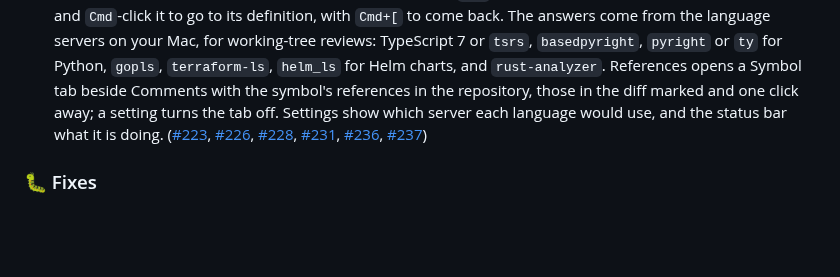
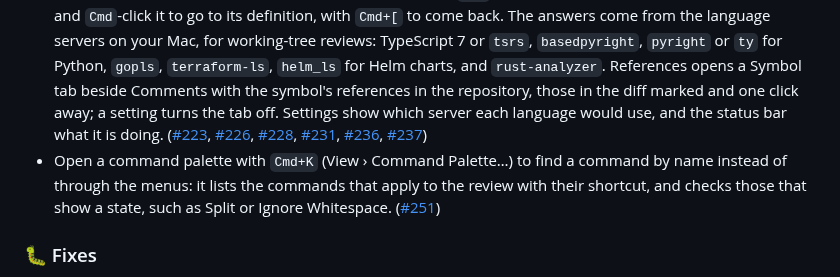
Before and after one commit to vmaerten/diffdesk, a Markdown page: CHANGELOG.md, the part around the change. GitHub-like rendering; blank space fills up the shorter version.

Commit message:
docs(changelog): add the command palette

```diff
--- a/CHANGELOG.md
+++ b/CHANGELOG.md
@@ -15,6 +15,7 @@
 - Find Settings… (`Cmd+,`) in the ghl menu, where macOS apps keep it, instead of File. ([#243](https://github.com/vmaerten/ghl/pull/243))
 - Open Settings in a window of its own, with Appearance, Code and Window panes: the review stays visible beside it and follows each change as you make it. The title bar is a choice between Standard and Compact pictures instead of a checkbox. ([#244](https://github.com/vmaerten/ghl/pull/244))
 - Code intelligence, in beta: turn it on in Settings, then hold `Cmd` over a symbol for its type and documentation, and `Cmd`-click it to go to its definition, with `Cmd+[` to come back. The answers come from the language servers on your Mac, for working-tree reviews: TypeScript 7 or `tsrs`, `basedpyright`, `pyright` or `ty` for Python, `gopls`, `terraform-ls`, `helm_ls` for Helm charts, and `rust-analyzer`. References opens a Symbol tab beside Comments with the symbol's references in the repository, those in the diff marked and one click away; a setting turns the tab off. Settings show which server each language would use, and the status bar what it is doing. ([#223](https://github.com/vmaerten/ghl/pull/223), [#226](https://github.com/vmaerten/ghl/pull/226), [#228](https://github.com/vmaerten/ghl/pull/228), [#231](https://github.com/vmaerten/ghl/pull/231), [#236](https://github.com/vmaerten/ghl/pull/236), [#237](https://github.com/vmaerten/ghl/pull/237))
+- Open a command palette with `Cmd+K` (View › Command Palette…) to find a command by name instead of through the menus: it lists the commands that apply to the review with their shortcut, and checks those that show a state, such as Split or Ignore Whitespace. ([#251](https://github.com/vmaerten/ghl/pull/251))
 
 ### 🐛 Fixes
 
```
